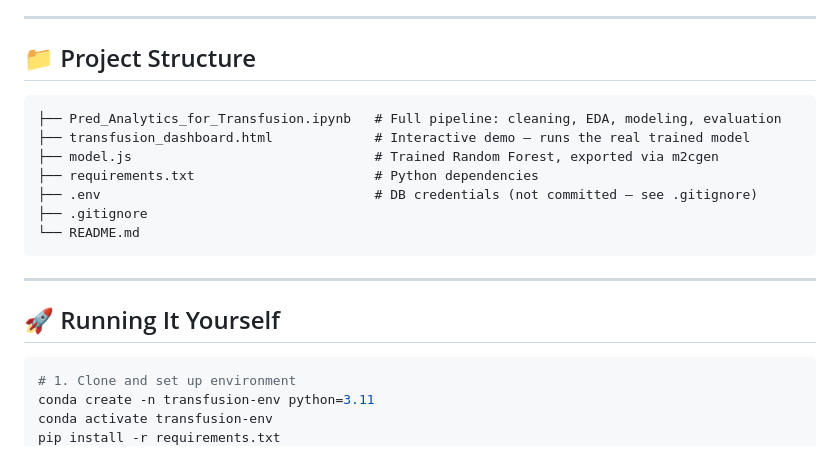
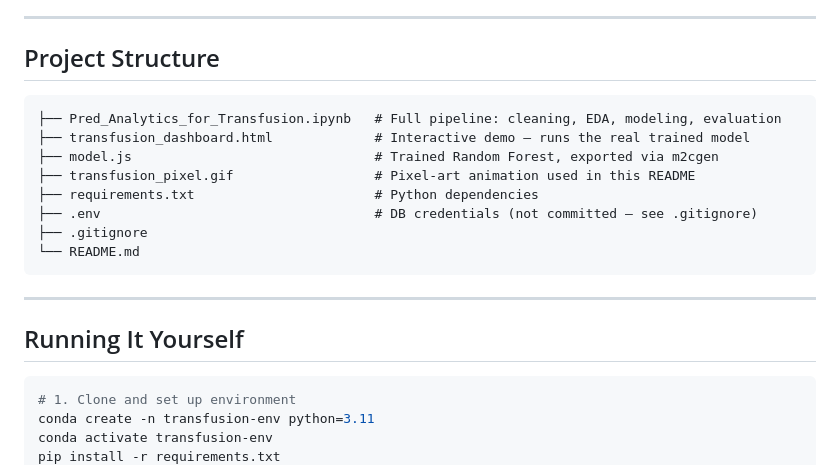
Before and after one commit to Sam02i/Predictive-Analytics-for-Transfusion-Need, a Markdown page: README.md, the part around one of its changes. Drawn GitHub-style.

````diff
--- a/README.md
+++ b/README.md
@@ -118,12 +124,13 @@ Both models were evaluated on the *same* 5 stratified folds. Given the small sam
 
 ---
 
-## 📁 Project Structure
+## Project Structure
 
 ```
 ├── Pred_Analytics_for_Transfusion.ipynb   # Full pipeline: cleaning, EDA, modeling, evaluation
 ├── transfusion_dashboard.html             # Interactive demo — runs the real trained model
 ├── model.js                               # Trained Random Forest, exported via m2cgen
+├── transfusion_pixel.gif                  # Pixel-art animation used in this README
 ├── requirements.txt                       # Python dependencies
 ├── .env                                   # DB credentials (not committed — see .gitignore)
 ├── .gitignore
@@ -132,7 +139,7 @@ Both models were evaluated on the *same* 5 stratified folds. Given the small sam
 
 ---
 
-## 🚀 Running It Yourself
+## Running It Yourself
 
 ```bash
 # 1. Clone and set up environment
````
Also changed, not shown: other parts of README.md (+16 -10 lines).
